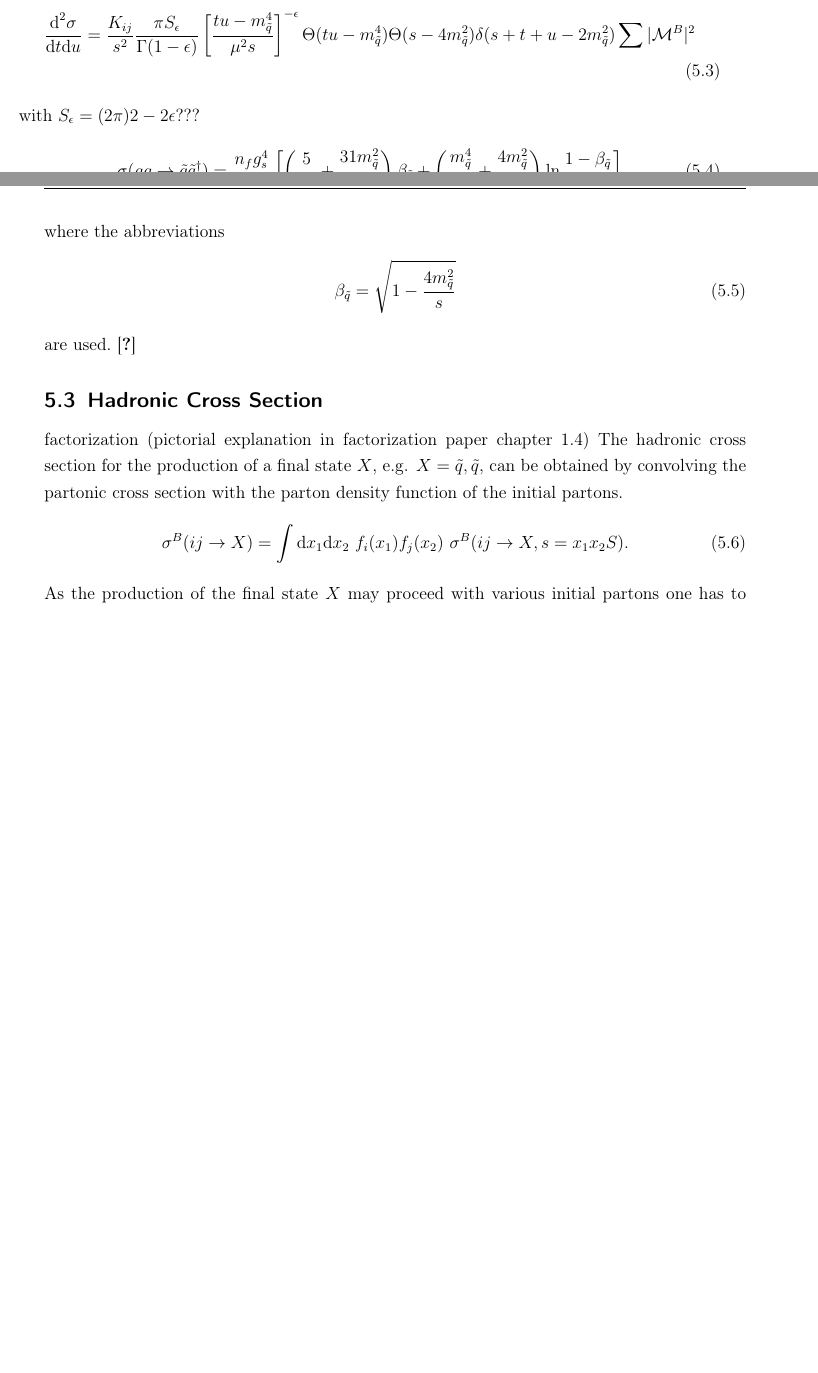
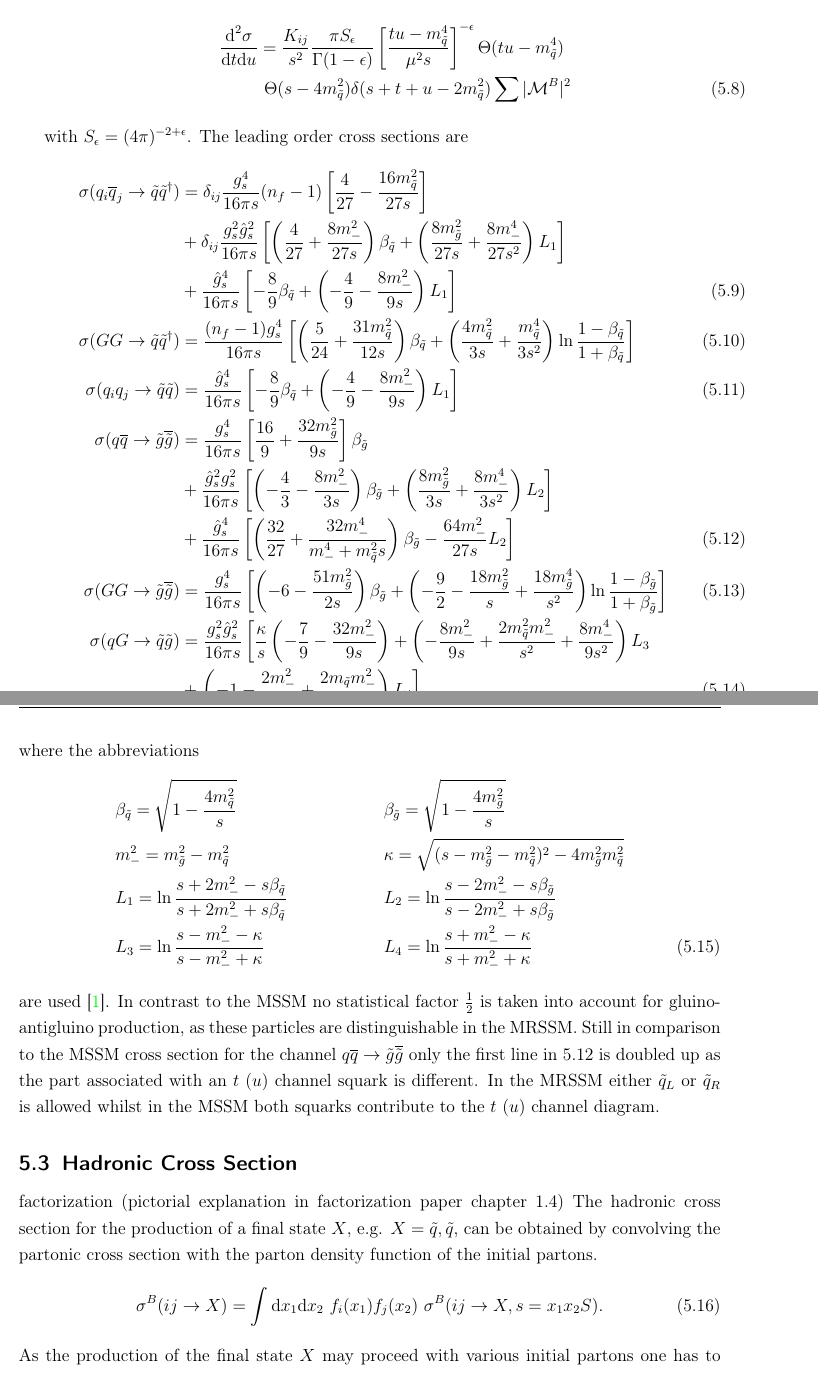
Before and after one commit to liebsc21/MasterThesis, a LaTeX document (Masterarbeit.tex, which reads TreeLevel.tex): two parts of pages 23 and 24 of 49 before the commit and two parts of pages 24 and 25 of 50 after it, joined at a grey line, cut so that both start at the same text, the shorter picture padded with empty space. Compiled offline with pdfLaTeX; an older LaTeX class or package is replaced by its successor.

Commit message:
partonic cross section

```diff
--- a/TreeLevel.tex
+++ b/TreeLevel.tex
@@ -24,17 +30,30 @@ For NLO-corrections the results are expanded up to $\mathcal{O}(\epsilon)$. Furt
 
 \subsection{Partonic Cross Sections}
 \begin{align}
-\frac{\mbox{d}^2 \sigma}{\mbox{d}t\mbox{d}u} = \frac{K_{ij}}{s^2} \frac{\pi S_{\epsilon}}{\Gamma(1-\epsilon)} \left[ \frac{tu-m_{\tilde{q}}^4}{\mu^2 s}\right]^{-\epsilon} \Theta(tu-m_{\tilde{q}}^4) \Theta(s-4m_{\tilde{q}}^2) \delta(s+t+u-2m_{\tilde{q}}^2) \sum |\mathcal{M}^B|^2
+\frac{\mbox{d}^2 \sigma}{\mbox{d}t\mbox{d}u} &= \frac{K_{ij}}{s^2} \frac{\pi S_{\epsilon}}{\Gamma(1-\epsilon)} \left[ \frac{tu-m_{\tilde{q}}^4}{\mu^2 s}\right]^{-\epsilon} \Theta(tu-m_{\tilde{q}}^4)\nonumber\\ &\ \Theta(s-4m_{\tilde{q}}^2) \delta(s+t+u-2m_{\tilde{q}}^2) \sum |\mathcal{M}^B|^2
 \end{align}
-with $S_\epsilon = (2\pi)2-2\epsilon$???
+with $S_\epsilon = (4\pi)^{-2+\epsilon}$. The leading order cross sections are
 \begin{align}
-\sigma(gg \to \tilde{q}\tilde{q}^\dagger) = \frac{n_f g_s^4}{16\pi s} \left[ \left(\frac{5}{24} + \frac{31 m_{\tilde{q}}^2}{12s}\right)\beta_{\tilde{q}} + \left( \frac{m_{\tilde{q}}^4}{3s^2} + \frac{4m_{\tilde{q}}^2}{s}\right) \ln \frac{1-\beta_{\tilde{q}}}{1+\beta_{\tilde{q}}} \right]
+\sigma(q_i \overline{q}_j \to \tilde{q}\tilde{q}^\dagger) &= \delta_{ij}  \frac{g_s^4}{16\pi s} (n_f-1) \left[ \frac{4}{27} - \frac{16 m_{\tilde{q}}^2}{27s} \right]\nonumber\\
+&+ \delta_{ij} \frac{g_s^2\hat{g}_s^2}{16\pi s}  \left[ \left( \frac{4}{27} + \frac{8 m_-^2}{27 s} \right)\beta_{\tilde{q}}  + \left( \frac{8m_{\tilde{g}}^2}{27s} + \frac{8m_-^4}{27s^2} \right)L_1 \right]\nonumber\\
+& + \frac{\hat{g}_s^4}{16\pi s} \left[ -\frac{8}{9}\beta_{\tilde{q}} + \left( -\frac{4}{9} - \frac{8m_-^2}{9s} \right)L_1 \right]\\
+\sigma(GG \to \tilde{q}\tilde{q}^\dagger) &= \frac{(n_f-1) g_s^4}{16\pi s} \left[ \left(\frac{5}{24} + \frac{31 m_{\tilde{q}}^2}{12s}\right)\beta_{\tilde{q}} + \left( \frac{4m_{\tilde{q}}^2}{3s} + \frac{m_{\tilde{q}}^4}{3s^2} \right) \ln \frac{1-\beta_{\tilde{q}}}{1+\beta_{\tilde{q}}} \right]\\
+\sigma(q_i q_j \to \tilde{q}\tilde{q}) &= \frac{\hat{g}_s^4}{16\pi s} \left[ -\frac{8}{9}\beta_{\tilde{q}} +  \left( -\frac{4}{9} - \frac{8m_-^2}{9s} \right)L_1 \right]\\
+\sigma(q \overline{q} \to \tilde{g}\overline{\tilde{g}}) &= \frac{g_s^4}{16\pi s} \left[ \frac{16}{9} + \frac{32m_{\tilde{g}}^2}{9s} \right] \beta_{\tilde{g}}\nonumber\\
+& + \frac{\hat{g}_s^2 g_s^2}{16\pi s}  \left[ \left( -\frac{4}{3}-\frac{8m_-^2}{3s} \right)\beta_{\tilde{g}} + \left( \frac{8 m_{\tilde{g}}^2}{3s} + \frac{8m_-^4}{3s^2} \right) L_2 \right]\nonumber\\
+& + \frac{\hat{g}_s^4}{16\pi s} \left[ \left( \frac{32}{27} + \frac{32 m_-^4}{m_-^4 + m_{\tilde{q}}^2s} \right)\beta_{\tilde{g}} - \frac{64m_-^2}{27s}L_2 \right]\label{eq:qqbar_to_sgsgbar}\\
+\sigma(GG \to \tilde{g}\overline{\tilde{g}}) &= \frac{g_s^4}{16\pi s} \left[ \left( -6 - \frac{51 m_{\tilde{g}}^2}{2s} \right)\beta_{\tilde{g}} + \left( -\frac{9}{2} - \frac{18 m_{\tilde{g}}^2}{s} + \frac{18 m_{\tilde{g}}^4}{s^2} \right)\ln \frac{1-\beta_{\tilde{g}}}{1+\beta_{\tilde{g}}} \right]\\
+\sigma(q G \to \tilde{q} \tilde{g}) &= \frac{g_s^2\hat{g}_s^2}{16\pi s} \left[ \frac{\kappa}{s}\left( -\frac{7}{9} - \frac{32 m_{-}^2}{9s} \right) + \left( -\frac{8m_-^2}{9s} + \frac{2m_{\tilde{q}}^2m_-^2}{s^2} + \frac{8 m_-^4}{9s^2} \right)L_3\right.\nonumber\\
+&+\left. \left( -1-\frac{2m_-^2}{s} + \frac{2m_{\tilde{q}}m_-^2}{s^2} \right)L_4 \right]
 \end{align}
 where the abbreviations
 \begin{align}
-\beta_{\tilde{q}} = \sqrt{1-\frac{4 m_{\tilde{q}}^2}{s}}
+&\beta_{\tilde{q}} = \sqrt{1-\frac{4 m_{\tilde{q}}^2}{s}} && \beta_{\tilde{g}} = \sqrt{1-\frac{4 m_{\tilde{g}}^2}{s}}\nonumber\\
+&m_-^2 = m_{\tilde{g}}^2 - m_{\tilde{q}}^2 && \kappa = \sqrt{(s-m_{\tilde{g}}^2-m_{\tilde{q}}^2)^2-4m_{\tilde{g}}^2m_{\tilde{q}}^2}\nonumber\\
+& L_1 = \ln \frac{s+2m_-^2 - s\beta_{\tilde{q}}}{s+2m_-^2 + s\beta_{\tilde{q}}} && L_2= \ln \frac{s - 2m_-^2 - s\beta_{\tilde{g}}}{s - 2m_-^2 + s\beta_{\tilde{g}}}\nonumber\\
+& L_3 = \ln \frac{s - m_-^2 - \kappa}{s - m_-^2 + \kappa} && L_4= \ln \frac{s + m_-^2 - \kappa}{s + m_-^2 + \kappa}
 \end{align}
-are used.\cite{Beenakker}
+are used\cite{Beenakker:1996ch}. In contrast to the MSSM no statistical factor $\frac{1}{2}$ is taken into account for gluino-antigluino production, as these particles are distinguishable in the MRSSM. Still in comparison to the MSSM cross section for the channel $q \overline{q} \to \tilde{g}\overline{\tilde{g}}$ only the first line in \ref{eq:qqbar_to_sgsgbar} is doubled up as the part associated with an $t$ ($u$) channel squark is different. In the MRSSM either $\tilde{q}_L$ or $\tilde{q}_R$ is allowed whilst in the MSSM both squarks contribute to the $t$ ($u$) channel diagram.
 
 
 
```
Also changed, not shown: Masterarbeit.pdf, TreeLevel.tex (24 more changed lines).
